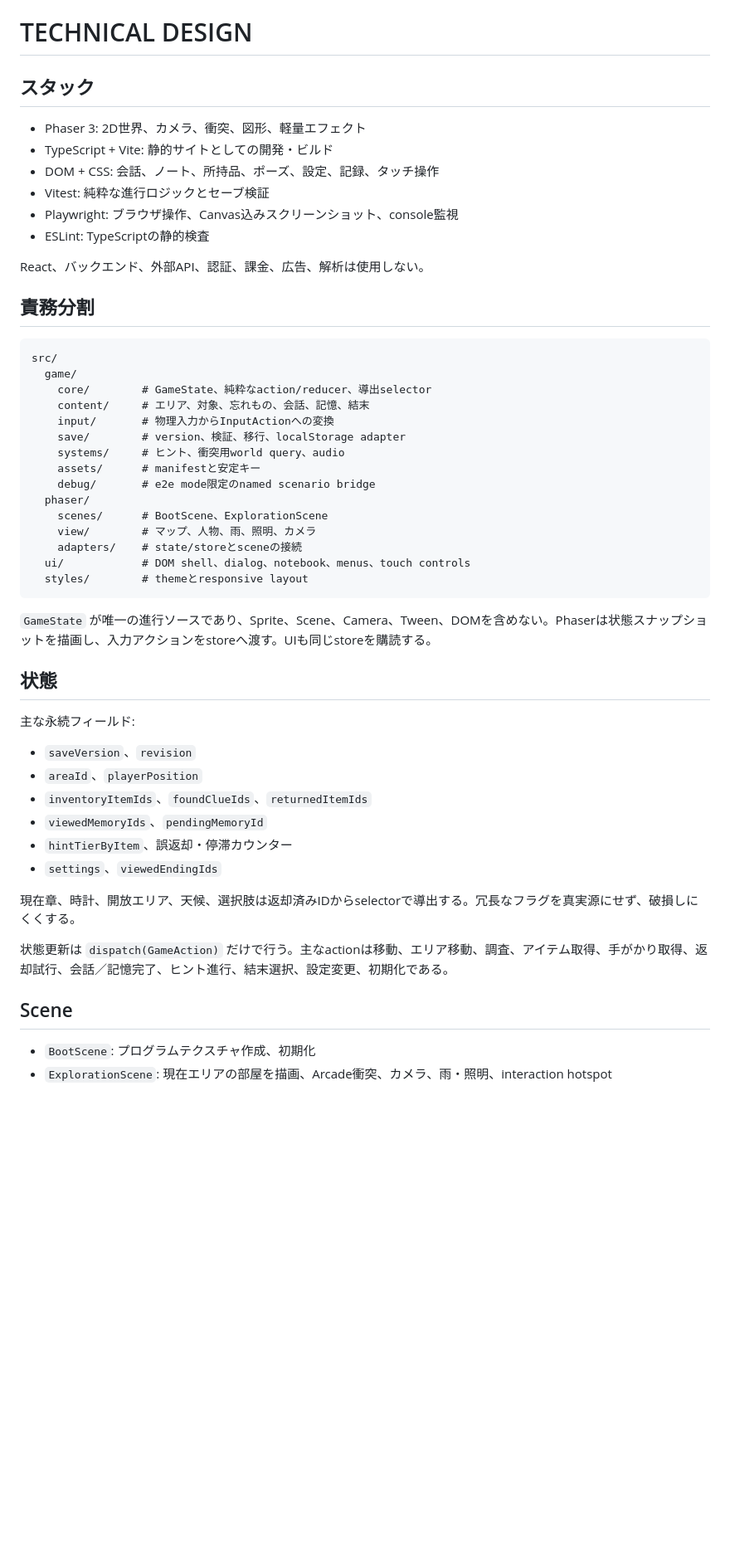
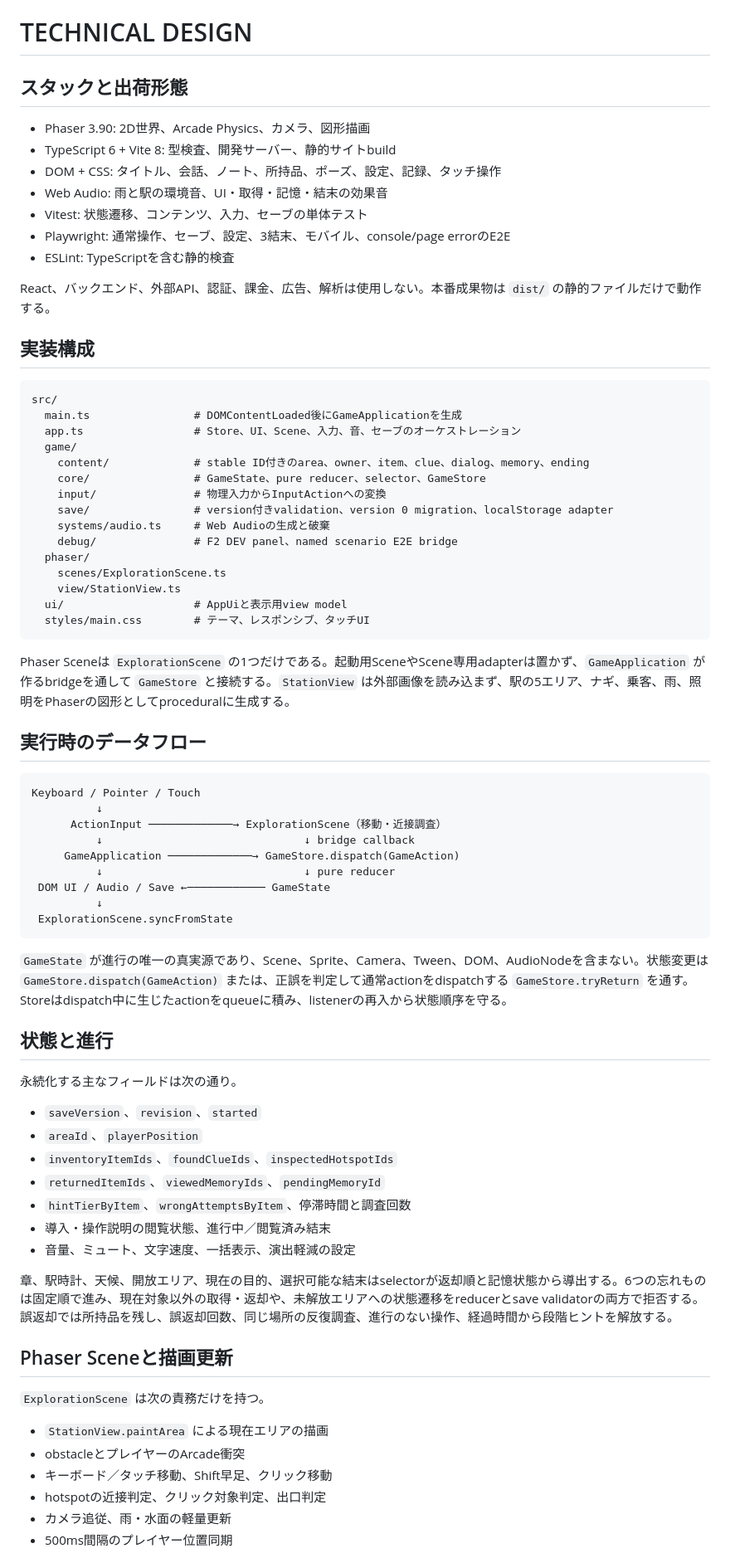
Before and after one commit to himiko119/rain-shelter-station, a Markdown page: docs/TECHNICAL_DESIGN.md, the part around one of its changes. Shown at 83% size. Drawn GitHub-style; blank space fills up the shorter version.

Commit message:
docs: finalize game documentation

````diff
--- a/docs/TECHNICAL_DESIGN.md
+++ b/docs/TECHNICAL_DESIGN.md
@@ -1,55 +1,77 @@
 # TECHNICAL DESIGN
 
-## スタック
+## スタックと出荷形態
 
-- Phaser 3: 2D世界、カメラ、衝突、図形、軽量エフェクト
-- TypeScript + Vite: 静的サイトとしての開発・ビルド
-- DOM + CSS: 会話、ノート、所持品、ポーズ、設定、記録、タッチ操作
-- Vitest: 純粋な進行ロジックとセーブ検証
-- Playwright: ブラウザ操作、Canvas込みスクリーンショット、console監視
-- ESLint: TypeScriptの静的検査
+- Phaser 3.90: 2D世界、Arcade Physics、カメラ、図形描画
+- TypeScript 6 + Vite 8: 型検査、開発サーバー、静的サイトbuild
+- DOM + CSS: タイトル、会話、ノート、所持品、ポーズ、設定、記録、タッチ操作
+- Web Audio: 雨と駅の環境音、UI・取得・記憶・結末の効果音
+- Vitest: 状態遷移、コンテンツ、入力、セーブの単体テスト
+- Playwright: 通常操作、セーブ、設定、3結末、モバイル、console/page errorのE2E
+- ESLint: TypeScriptを含む静的検査
 
-React、バックエンド、外部API、認証、課金、広告、解析は使用しない。
+React、バックエンド、外部API、認証、課金、広告、解析は使用しない。本番成果物は `dist/` の静的ファイルだけで動作する。
 
-## 責務分割
+## 実装構成
 
 ```text
 src/
+  main.ts                # DOMContentLoaded後にGameApplicationを生成
+  app.ts                 # Store、UI、Scene、入力、音、セーブのオーケストレーション
   game/
-    core/        # GameState、純粋なaction/reducer、導出selector
-    content/     # エリア、対象、忘れもの、会話、記憶、結末
-    input/       # 物理入力からInputActionへの変換
-    save/        # version、検証、移行、localStorage adapter
-    systems/     # ヒント、衝突用world query、audio
-    assets/      # manifestと安定キー
-    debug/       # e2e mode限定のnamed scenario bridge
+    content/             # stable ID付きのarea、owner、item、clue、dialog、memory、ending
+    core/                # GameState、pure reducer、selector、GameStore
+    input/               # 物理入力からInputActionへの変換
+    save/                # version付きvalidation、version 0 migration、localStorage adapter
+    systems/audio.ts     # Web Audioの生成と破棄
+    debug/               # F2 DEV panel、named scenario E2E bridge
   phaser/
-    scenes/      # BootScene、ExplorationScene
-    view/        # マップ、人物、雨、照明、カメラ
-    adapters/    # state/storeとsceneの接続
-  ui/            # DOM shell、dialog、notebook、menus、touch controls
-  styles/        # themeとresponsive layout
+    scenes/ExplorationScene.ts
+    view/StationView.ts
+  ui/                    # AppUiと表示用view model
+  styles/main.css        # テーマ、レスポンシブ、タッチUI
 ```
 
-`GameState` が唯一の進行ソースであり、Sprite、Scene、Camera、Tween、DOMを含めない。Phaserは状態スナップショットを描画し、入力アクションをstoreへ渡す。UIも同じstoreを購読する。
+Phaser Sceneは `ExplorationScene` の1つだけである。起動用SceneやScene専用adapterは置かず、`GameApplication` が作るbridgeを通して `GameStore` と接続する。`StationView` は外部画像を読み込まず、駅の5エリア、ナギ、乗客、雨、照明をPhaserの図形としてproceduralに生成する。
 
-## 状態
+## 実行時のデータフロー
 
-主な永続フィールド:
+```text
+Keyboard / Pointer / Touch
+          ↓
+      ActionInput ─────────────→ ExplorationScene（移動・近接調査）
+          ↓                               ↓ bridge callback
+     GameApplication ─────────────→ GameStore.dispatch(GameAction)
+          ↓                               ↓ pure reducer
+ DOM UI / Audio / Save ←──────────── GameState
+          ↓
+ ExplorationScene.syncFromState
+```
 
-- `saveVersion`、`revision`
+`GameState` が進行の唯一の真実源であり、Scene、Sprite、Camera、Tween、DOM、AudioNodeを含まない。状態変更は `GameStore.dispatch(GameAction)` または、正誤を判定して通常actionをdispatchする `GameStore.tryReturn` を通す。Storeはdispatch中に生じたactionをqueueに積み、listenerの再入から状態順序を守る。
+
+## 状態と進行
+
+永続化する主なフィールドは次の通り。
+
+- `saveVersion`、`revision`、`started`
 - `areaId`、`playerPosition`
-- `inventoryItemIds`、`foundClueIds`、`returnedItemIds`
-- `viewedMemoryIds`、`pendingMemoryId`
-- `hintTierByItem`、誤返却・停滞カウンター
-- `settings`、`viewedEndingIds`
+- `inventoryItemIds`、`foundClueIds`、`inspectedHotspotIds`
+- `returnedItemIds`、`viewedMemoryIds`、`pendingMemoryId`
+- `hintTierByItem`、`wrongAttemptsByItem`、停滞時間と調査回数
+- 導入・操作説明の閲覧状態、進行中／閲覧済み結末
+- 音量、ミュート、文字速度、一括表示、演出軽減の設定
 
-現在章、時計、開放エリア、天候、選択肢は返却済みIDからselectorで導出する。冗長なフラグを真実源にせず、破損しにくくする。
+章、駅時計、天候、開放エリア、現在の目的、選択可能な結末はselectorが返却順と記憶状態から導出する。6つの忘れものは固定順で進み、現在対象以外の取得・返却や、未解放エリアへの状態遷移をreducerとsave validatorの両方で拒否する。誤返却では所持品を残し、誤返却回数、同じ場所の反復調査、進行のない操作、経過時間から段階ヒントを解放する。
 
-状態更新は `dispatch(GameAction)` だけで行う。主なactionは移動、エリア移動、調査、アイテム取得、手がかり取得、返却試行、会話／記憶完了、ヒント進行、結末選択、設定変更、初期化である。
+## Phaser Sceneと描画更新
 
-## Scene
+`ExplorationScene` は次の責務だけを持つ。
 
-- `BootScene`: プログラムテクスチャ作成、初期化
-- `ExplorationScene`: 現在エリアの部屋を描画、Arcade衝突、カメラ、雨・照明、interaction hotspot
+- `StationView.paintArea` による現在エリアの描画
+- obstacleとプレイヤーのArcade衝突
+- キーボード／タッチ移動、Shift早足、クリック移動
+- hotspotの近接判定、クリック対象判定、出口判定
+- カメラ追従、雨・水面の軽量更新
+- 500ms間隔のプレイヤー位置同期
 
````
Also changed, not shown: other parts of docs/TECHNICAL_DESIGN.md (+37 -25 lines), README.md (added, +115 -0 lines), docs/PLAYTEST_REPORT.md (added, +98 -0 lines).
